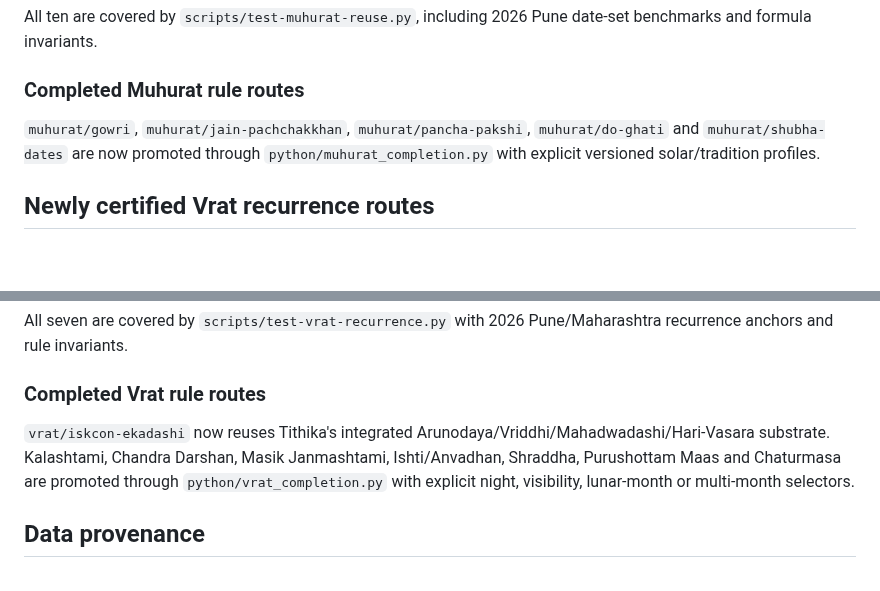
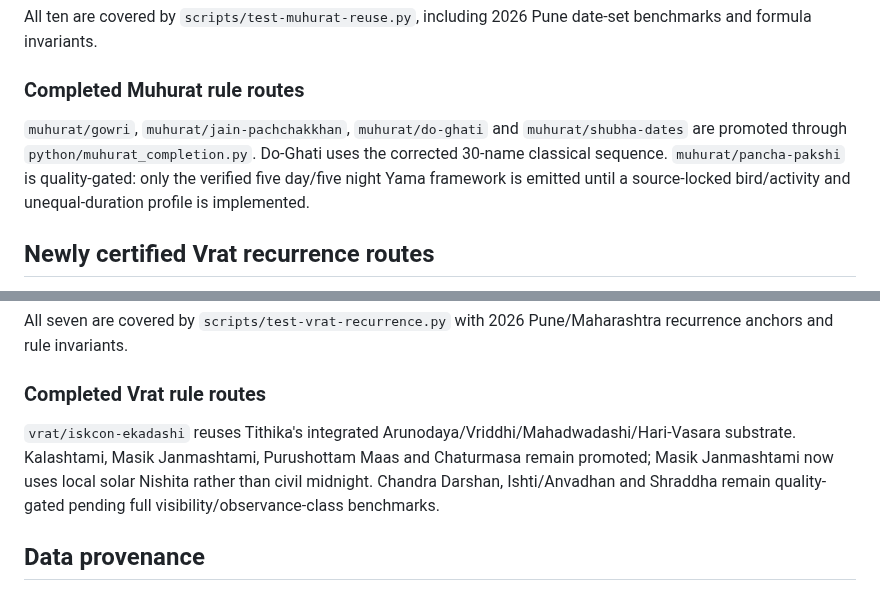
Before and after one commit to indigiti/Tithika, a Markdown page: docs/RELEASE_CERTIFICATION.md, 2 parts joined by grey strips. Drawn GitHub-style; blank space fills up the shorter version.

```diff
--- a/docs/RELEASE_CERTIFICATION.md
+++ b/docs/RELEASE_CERTIFICATION.md
@@ -86,7 +86,7 @@ All ten are covered by `scripts/test-muhurat-reuse.py`, including 2026 Pune date
 
 ### Completed Muhurat rule routes
 
-`muhurat/gowri`, `muhurat/jain-pachchakkhan`, `muhurat/pancha-pakshi`, `muhurat/do-ghati` and `muhurat/shubha-dates` are now promoted through `python/muhurat_completion.py` with explicit versioned solar/tradition profiles.
+`muhurat/gowri`, `muhurat/jain-pachchakkhan`, `muhurat/do-ghati` and `muhurat/shubha-dates` are promoted through `python/muhurat_completion.py`. Do-Ghati uses the corrected 30-name classical sequence. `muhurat/pancha-pakshi` is quality-gated: only the verified five day/five night Yama framework is emitted until a source-locked bird/activity and unequal-duration profile is implemented.
 
 ## Newly certified Vrat recurrence routes
 
@@ -104,7 +104,7 @@ All seven are covered by `scripts/test-vrat-recurrence.py` with 2026 Pune/Mahara
 
 ### Completed Vrat rule routes
 
-`vrat/iskcon-ekadashi` now reuses Tithika's integrated Arunodaya/Vriddhi/Mahadwadashi/Hari-Vasara substrate. Kalashtami, Chandra Darshan, Masik Janmashtami, Ishti/Anvadhan, Shraddha, Purushottam Maas and Chaturmasa are promoted through `python/vrat_completion.py` with explicit night, visibility, lunar-month or multi-month selectors.
+`vrat/iskcon-ekadashi` reuses Tithika's integrated Arunodaya/Vriddhi/Mahadwadashi/Hari-Vasara substrate. Kalashtami, Masik Janmashtami, Purushottam Maas and Chaturmasa remain promoted; Masik Janmashtami now uses local solar Nishita rather than civil midnight. Chandra Darshan, Ishti/Anvadhan and Shraddha remain quality-gated pending full visibility/observance-class benchmarks.
 
 ## Data provenance
 
```
Also changed, not shown: other parts of docs/RELEASE_CERTIFICATION.md (+42 -13 lines).
